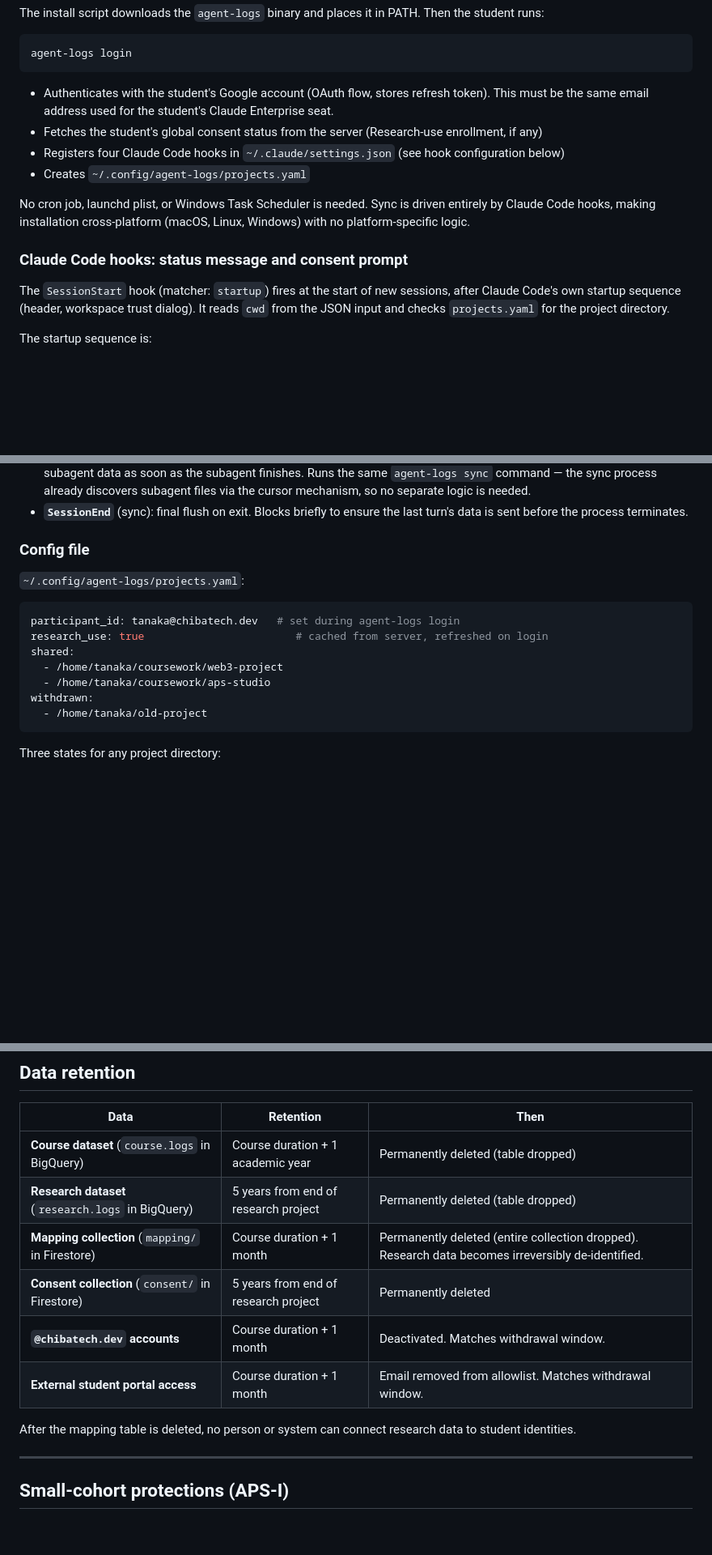
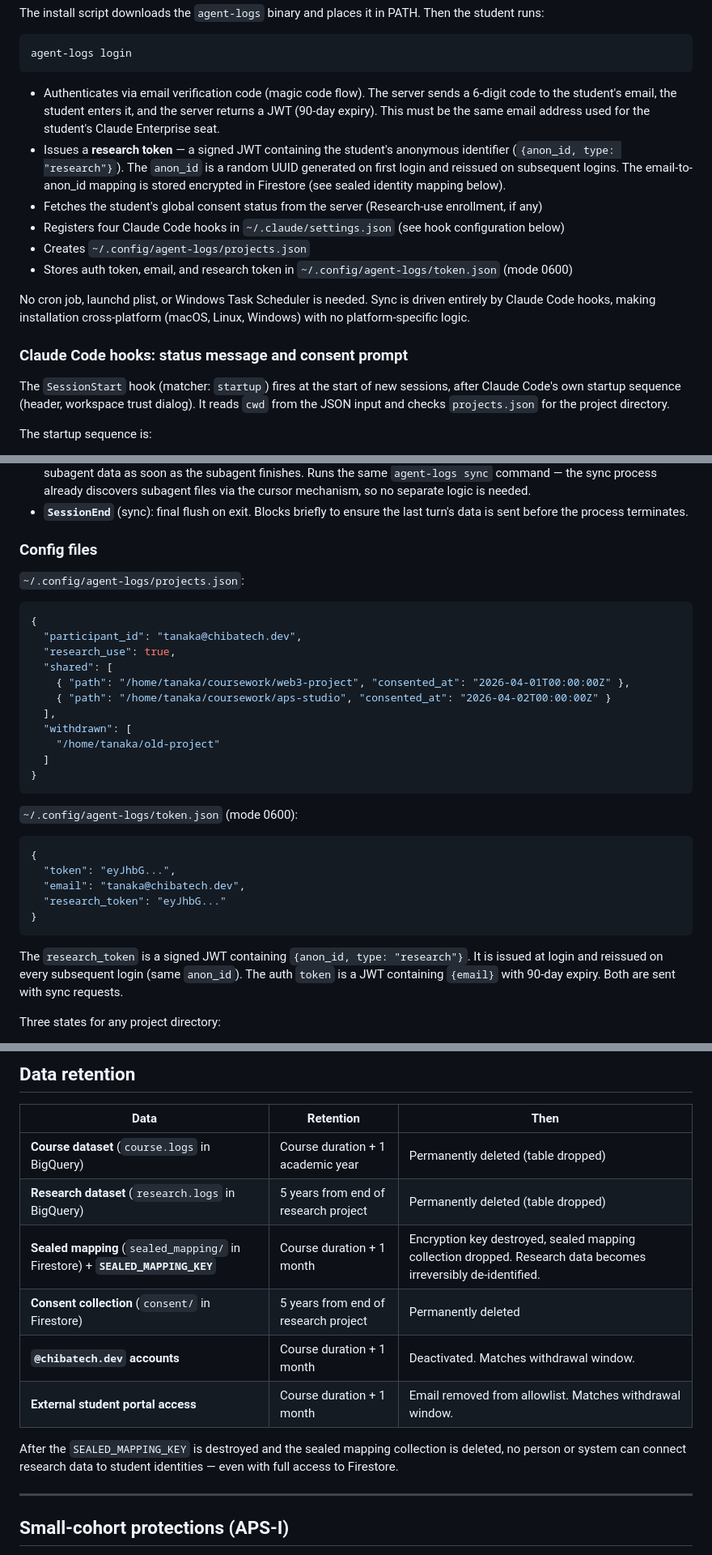
Before and after one commit to henkaku-center/agent-logs, a Markdown page: context/plan.md, 3 parts joined by grey strips. Shown at 81% size. Rendered like a GitHub page; blank space fills up the shorter version.

````diff
--- a/context/plan.md
+++ b/context/plan.md
@@ -189,16 +189,18 @@ The install script downloads the `agent-logs` binary and places it in PATH. Then
 agent-logs login
 ```
 
-- Authenticates with the student's Google account (OAuth flow, stores refresh token). This must be the same email address used for the student's Claude Enterprise seat.
+- Authenticates via email verification code (magic code flow). The server sends a 6-digit code to the student's email, the student enters it, and the server returns a JWT (90-day expiry). This must be the same email address used for the student's Claude Enterprise seat.
+- Issues a **research token** — a signed JWT containing the student's anonymous identifier (`{anon_id, type: "research"}`). The `anon_id` is a random UUID generated on first login and reissued on subsequent logins. The email-to-anon_id mapping is stored encrypted in Firestore (see sealed identity mapping below).
 - Fetches the student's global consent status from the server (Research-use enrollment, if any)
 - Registers four Claude Code hooks in `~/.claude/settings.json` (see hook configuration below)
-- Creates `~/.config/agent-logs/projects.yaml`
+- Creates `~/.config/agent-logs/projects.json`
+- Stores auth token, email, and research token in `~/.config/agent-logs/token.json` (mode 0600)
 
 No cron job, launchd plist, or Windows Task Scheduler is needed. Sync is driven entirely by Claude Code hooks, making installation cross-platform (macOS, Linux, Windows) with no platform-specific logic.
 
 ### Claude Code hooks: status message and consent prompt
 
-The `SessionStart` hook (matcher: `startup`) fires at the start of new sessions, after Claude Code's own startup sequence (header, workspace trust dialog). It reads `cwd` from the JSON input and checks `projects.yaml` for the project directory.
+The `SessionStart` hook (matcher: `startup`) fires at the start of new sessions, after Claude Code's own startup sequence (header, workspace trust dialog). It reads `cwd` from the JSON input and checks `projects.json` for the project directory.
 
 The startup sequence is:
 
@@ -316,19 +318,35 @@ Four hooks, four roles:
 - **`SubagentStop`** (sync): syncs the completing subagent's JSONL file (`{session-id}/subagents/agent-{uuid}.jsonl`). Subagent JSONL files are written during execution (same append pattern as the parent), so the sync picks up all subagent data as soon as the subagent finishes. Runs the same `agent-logs sync` command — the sync process already discovers subagent files via the cursor mechanism, so no separate logic is needed.
 - **`SessionEnd`** (sync): final flush on exit. Blocks briefly to ensure the last turn's data is sent before the process terminates.
 
-### Config file
+### Config files
 
-`~/.config/agent-logs/projects.yaml`:
+`~/.config/agent-logs/projects.json`:
 
-```yaml
-participant_id: tanaka@chibatech.dev   # set during agent-logs login
-research_use: true                        # cached from server, refreshed on login
-shared:
-  - /home/tanaka/coursework/web3-project
-  - /home/tanaka/coursework/aps-studio
-withdrawn:
-  - /home/tanaka/old-project
+```json
+{
+  "participant_id": "tanaka@chibatech.dev",
+  "research_use": true,
+  "shared": [
+    { "path": "/home/tanaka/coursework/web3-project", "consented_at": "2026-04-01T00:00:00Z" },
+    { "path": "/home/tanaka/coursework/aps-studio", "consented_at": "2026-04-02T00:00:00Z" }
+  ],
+  "withdrawn": [
+    "/home/tanaka/old-project"
+  ]
+}
 ```
+
+`~/.config/agent-logs/token.json` (mode 0600):
+
+```json
+{
+  "token": "eyJhbG...",
+  "email": "tanaka@chibatech.dev",
+  "research_token": "eyJhbG..."
+}
+```
+
+The `research_token` is a signed JWT containing `{anon_id, type: "research"}`. It is issued at login and reissued on every subsequent login (same `anon_id`). The auth `token` is a JWT containing `{email}` with 90-day expiry. Both are sent with sync requests.
 
 Three states for any project directory:
 
@@ -578,12 +600,12 @@ If the student toggles Research-use back on before course end, the revoked flag
 |------|-----------|------|
 | **Course dataset** (`course.logs` in BigQuery) | Course duration + 1 academic year | Permanently deleted (table dropped) |
 | **Research dataset** (`research.logs` in BigQuery) | 5 years from end of research project | Permanently deleted (table dropped) |
-| **Mapping collection** (`mapping/` in Firestore) | Course duration + 1 month | Permanently deleted (entire collection dropped). Research data becomes irreversibly de-identified. |
+| **Sealed mapping** (`sealed_mapping/` in Firestore) + **`SEALED_MAPPING_KEY`** | Course duration + 1 month | Encryption key destroyed, sealed mapping collection dropped. Research data becomes irreversibly de-identified. |
 | **Consent collection** (`consent/` in Firestore) | 5 years from end of research project | Permanently deleted |
 | **`@chibatech.dev` accounts** | Course duration + 1 month | Deactivated. Matches withdrawal window. |
 | **External student portal access** | Course duration + 1 month | Email removed from allowlist. Matches withdrawal window. |
 
-After the mapping table is deleted, no person or system can connect research data to student identities.
+After the `SEALED_MAPPING_KEY` is destroyed and the sealed mapping collection is deleted, no person or system can connect research data to student identities — even with full access to Firestore.
 
 ---
 
````
Also changed, not shown: other parts of context/plan.md (+51 -38 lines).
